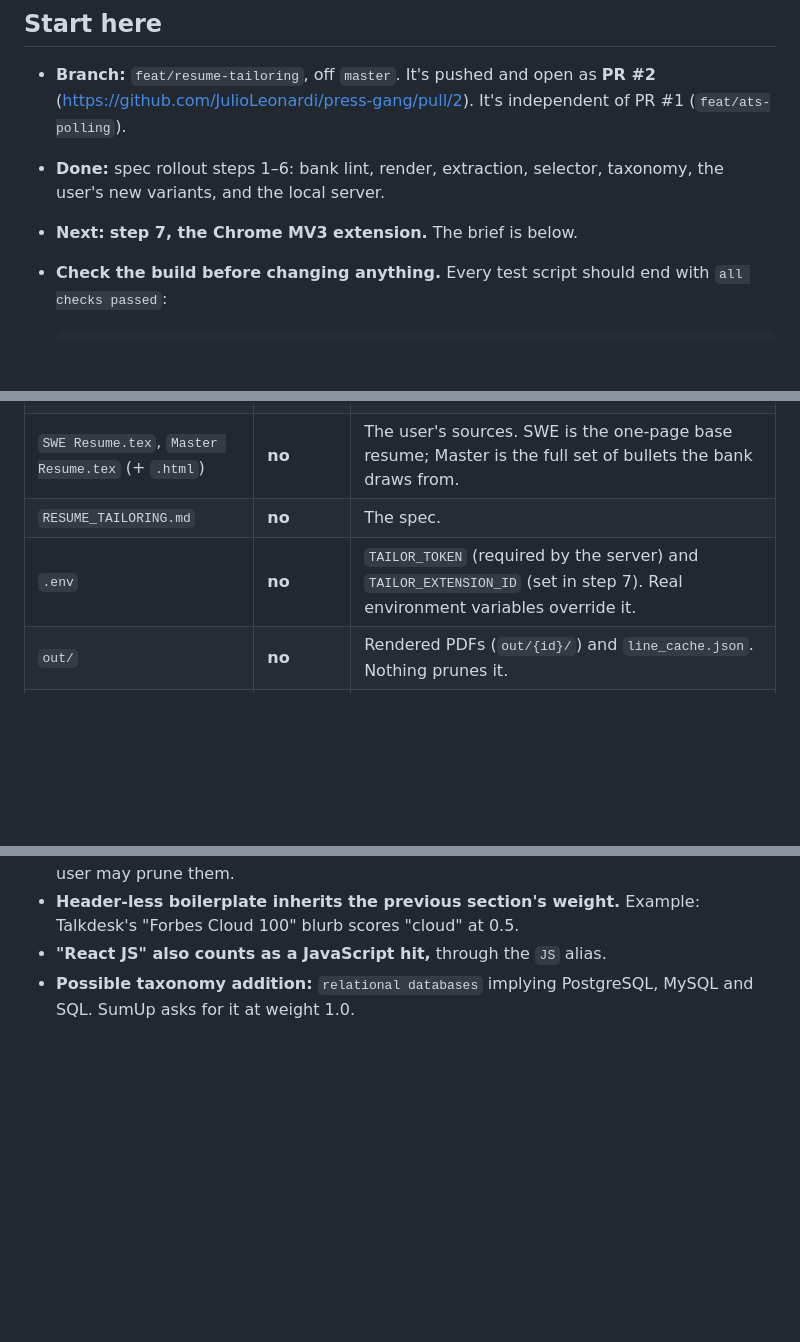
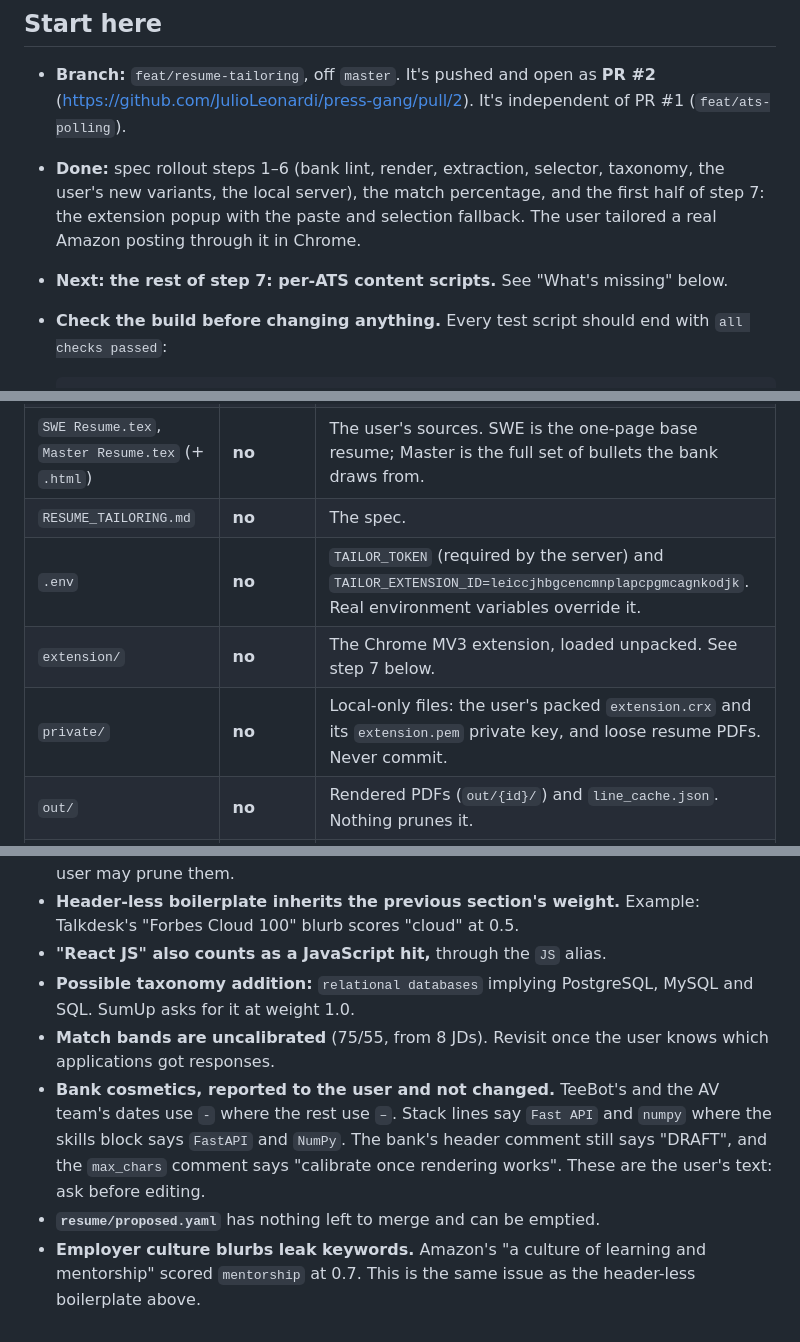
Before and after one commit to JulioLeonardi/press-gang, a Markdown page: TAILORING_PLAN.md, 3 parts joined by grey strips. GitHub-like rendering; blank space fills up the shorter version.

````diff
--- a/TAILORING_PLAN.md
+++ b/TAILORING_PLAN.md
@@ -7,8 +7,8 @@ _Updated 2026-10-06._
 ## Start here
 
 - **Branch:** `feat/resume-tailoring`, off `master`. It's pushed and open as **PR #2** (https://github.com/JulioLeonardi/press-gang/pull/2). It's independent of PR #1 (`feat/ats-polling`).
-- **Done:** spec rollout steps 1–6: bank lint, render, extraction, selector, taxonomy, the user's new variants, and the local server.
-- **Next:** **step 7, the Chrome MV3 extension.** The brief is below.
+- **Done:** spec rollout steps 1–6 (bank lint, render, extraction, selector, taxonomy, the user's new variants, the local server), the match percentage, and the first half of step 7: the extension popup with the paste and selection fallback. The user tailored a real Amazon posting through it in Chrome.
+- **Next:** **the rest of step 7: per-ATS content scripts.** See "What's missing" below.
 - **Check the build before changing anything.** Every test script should end with `all checks passed`:
 
   ```
@@ -36,7 +36,9 @@ _Updated 2026-10-06._
 | `resume/proposed.yaml` | **no** | 7 proposals, all already merged into the bank. Safe to empty. |
 | `SWE Resume.tex`, `Master Resume.tex` (+ `.html`) | **no** | The user's sources. SWE is the one-page base resume; Master is the full set of bullets the bank draws from. |
 | `RESUME_TAILORING.md` | **no** | The spec. |
-| `.env` | **no** | `TAILOR_TOKEN` (required by the server) and `TAILOR_EXTENSION_ID` (set in step 7). Real environment variables override it. |
+| `.env` | **no** | `TAILOR_TOKEN` (required by the server) and `TAILOR_EXTENSION_ID=leiccjhbgcencmnplapcpgmcagnkodjk`. Real environment variables override it. |
+| `extension/` | **no** | The Chrome MV3 extension, loaded unpacked. See step 7 below. |
+| `private/` | **no** | Local-only files: the user's packed `extension.crx` and its `extension.pem` private key, and loose resume PDFs. Never commit. |
 | `out/` | **no** | Rendered PDFs (`out/{id}/`) and `line_cache.json`. Nothing prunes it. |
 | `resume/aliases.yaml`, `taxonomy.yaml`, `template.tex` | yes | Generic: no personal data. |
 | `tailor/bank.py` | yes | Loaders, `alias_table`, `canonical`, `spellings`. |
@@ -142,3 +159,7 @@ Spec §7. Chrome MV3, loaded unpacked, never published. It's a thin client: **no
 - **Header-less boilerplate inherits the previous section's weight.** Example: Talkdesk's "Forbes Cloud 100" blurb scores "cloud" at 0.5.
 - **"React JS" also counts as a JavaScript hit,** through the `JS` alias.
 - **Possible taxonomy addition:** `relational databases` implying PostgreSQL, MySQL and SQL. SumUp asks for it at weight 1.0.
+- **Match bands are uncalibrated** (75/55, from 8 JDs). Revisit once the user knows which applications got responses.
+- **Bank cosmetics, reported to the user and not changed.** TeeBot's and the AV team's dates use `-` where the rest use `–`. Stack lines say `Fast API` and `numpy` where the skills block says `FastAPI` and `NumPy`. The bank's header comment still says "DRAFT", and the `max_chars` comment says "calibrate once rendering works". These are the user's text: ask before editing.
+- **`resume/proposed.yaml`** has nothing left to merge and can be emptied.
+- **Employer culture blurbs leak keywords.** Amazon's "a culture of learning and mentorship" scored `mentorship` at 0.7. This is the same issue as the header-less boilerplate above.
````
Also changed, not shown: other parts of TAILORING_PLAN.md (+28 -13 lines).
